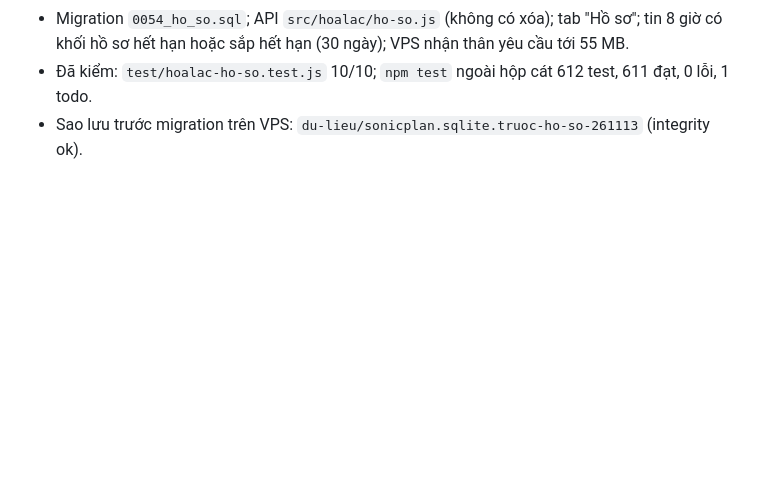
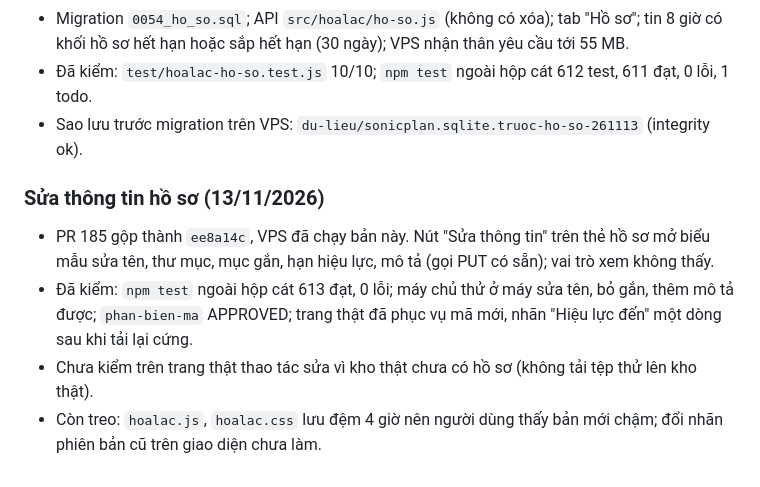
Before and after one commit to HaiTLU/sonicplan, a Markdown page: TIEN-DO.md, the part around the change. Rendered like a GitHub page; blank space fills up the shorter version.

Commit message:
Ghi tiến độ: sửa thông tin hồ sơ (PR 185)
Co-Authored-By: Claude Opus 5.5 <noreply@anthropic.com>

```diff
--- a/TIEN-DO.md
+++ b/TIEN-DO.md
@@ -222,3 +222,10 @@ Cập nhật: 11/10/2026.
 - Migration `0054_ho_so.sql`; API `src/hoalac/ho-so.js` (không có xóa); tab "Hồ sơ"; tin 8 giờ có khối hồ sơ hết hạn hoặc sắp hết hạn (30 ngày); VPS nhận thân yêu cầu tới 55 MB.
 - Đã kiểm: `test/hoalac-ho-so.test.js` 10/10; `npm test` ngoài hộp cát 612 test, 611 đạt, 0 lỗi, 1 todo.
 - Sao lưu trước migration trên VPS: `du-lieu/sonicplan.sqlite.truoc-ho-so-261113` (integrity ok).
+
+### Sửa thông tin hồ sơ (13/11/2026)
+
+- PR 185 gộp thành `ee8a14c`, VPS đã chạy bản này. Nút "Sửa thông tin" trên thẻ hồ sơ mở biểu mẫu sửa tên, thư mục, mục gắn, hạn hiệu lực, mô tả (gọi PUT có sẵn); vai trò xem không thấy.
+- Đã kiểm: `npm test` ngoài hộp cát 613 đạt, 0 lỗi; máy chủ thử ở máy sửa tên, bỏ gắn, thêm mô tả được; `phan-bien-ma` APPROVED; trang thật đã phục vụ mã mới, nhãn "Hiệu lực đến" một dòng sau khi tải lại cứng.
+- Chưa kiểm trên trang thật thao tác sửa vì kho thật chưa có hồ sơ (không tải tệp thử lên kho thật).
+- Còn treo: `hoalac.js`, `hoalac.css` lưu đệm 4 giờ nên người dùng thấy bản mới chậm; đổi nhãn phiên bản cũ trên giao diện chưa làm.
```
